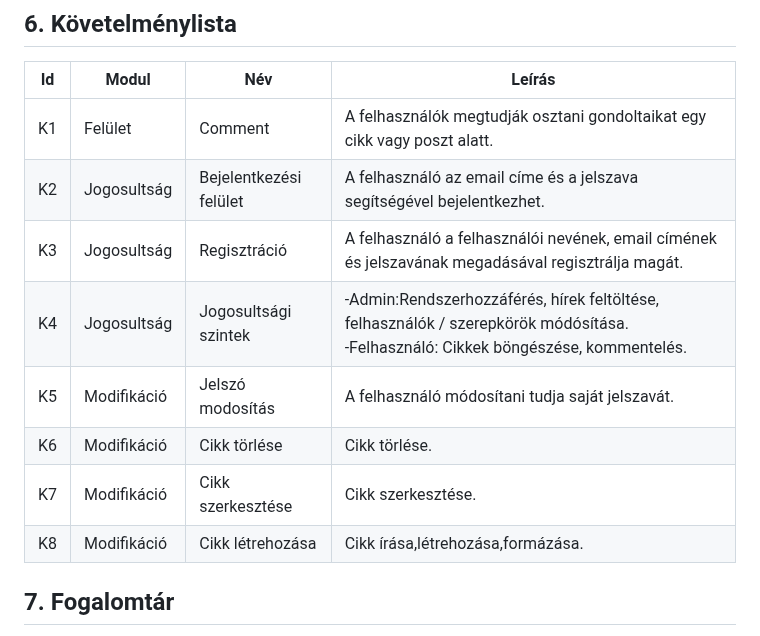
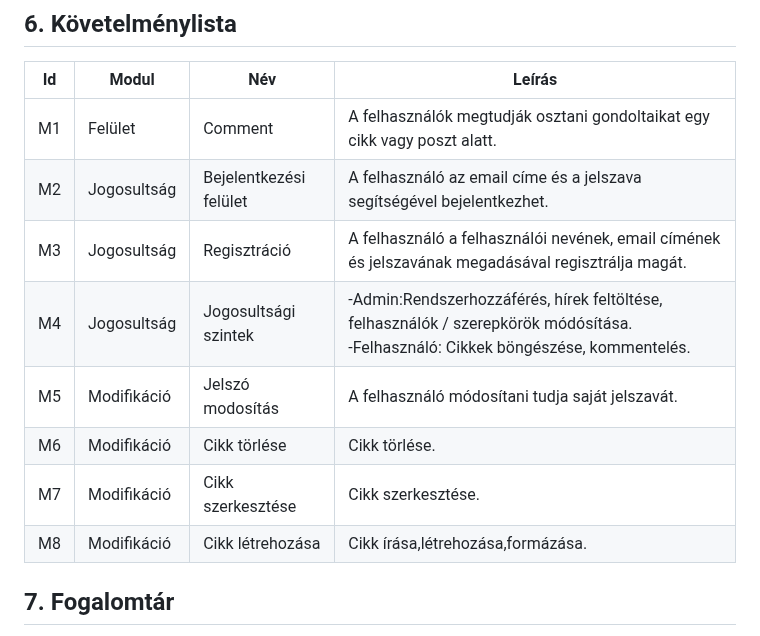
Before and after one commit to Balage666/afp_2023_1_CS_10_00, a Markdown page: Dokumentumok/követelmény specifikáció.md, the part around the change. Drawn GitHub-style.

Commit message:
Id-k átírása és követelmény megfeleltetés

```diff
--- a/Dokumentumok/követelmény specifikáció.md
+++ b/Dokumentumok/követelmény specifikáció.md
@@ -48,14 +48,14 @@ A cél tehát egy olyan hírportál létrehozása, amely ötvözi a megbízható
 ## 6. Követelménylista
 | Id | Modul | Név | Leírás |
 | --- | --- | --- | --- |
-| K1 | Felület | Comment | A felhasználók megtudják osztani gondoltaikat egy cikk vagy poszt alatt.|
-| K2 | Jogosultság| Bejelentkezési felület|A felhasználó az email címe és a jelszava segítségével bejelentkezhet.|
-| K3 | Jogosultság | Regisztráció |A felhasználó a felhasználói nevének, email címének és jelszavának megadásával regisztrálja magát.|
-| K4 | Jogosultság| Jogosultsági szintek| -Admin:Rendszerhozzáférés, hírek feltöltése, felhasználók / szerepkörök módósítása. <br>-Felhasználó: Cikkek böngészése, kommentelés.|
-| K5 | Modifikáció | Jelszó modosítás | A felhasználó módosítani tudja saját jelszavát.|
-| K6 | Modifikáció | Cikk törlése | Cikk törlése.|
-| K7 | Modifikáció | Cikk szerkesztése | Cikk szerkesztése.|
-| K8 | Modifikáció | Cikk létrehozása | Cikk írása,létrehozása,formázása.|
+| M1 | Felület | Comment | A felhasználók megtudják osztani gondoltaikat egy cikk vagy poszt alatt.|
+| M2 | Jogosultság| Bejelentkezési felület|A felhasználó az email címe és a jelszava segítségével bejelentkezhet.|
+| M3 | Jogosultság | Regisztráció |A felhasználó a felhasználói nevének, email címének és jelszavának megadásával regisztrálja magát.|
+| M4 | Jogosultság| Jogosultsági szintek| -Admin:Rendszerhozzáférés, hírek feltöltése, felhasználók / szerepkörök módósítása. <br>-Felhasználó: Cikkek böngészése, kommentelés.|
+| M5 | Modifikáció | Jelszó modosítás | A felhasználó módosítani tudja saját jelszavát.|
+| M6 | Modifikáció | Cikk törlése | Cikk törlése.|
+| M7 | Modifikáció | Cikk szerkesztése | Cikk szerkesztése.|
+| M8 | Modifikáció | Cikk létrehozása | Cikk írása,létrehozása,formázása.|
 
 ## 7. Fogalomtár
  - **Reszponzív felület** - Mobilon, Tableten, PC-n igazodik a
```
Also changed, not shown: Dokumentumok/funkcionális specifikáció.md (+14 -10 lines).
